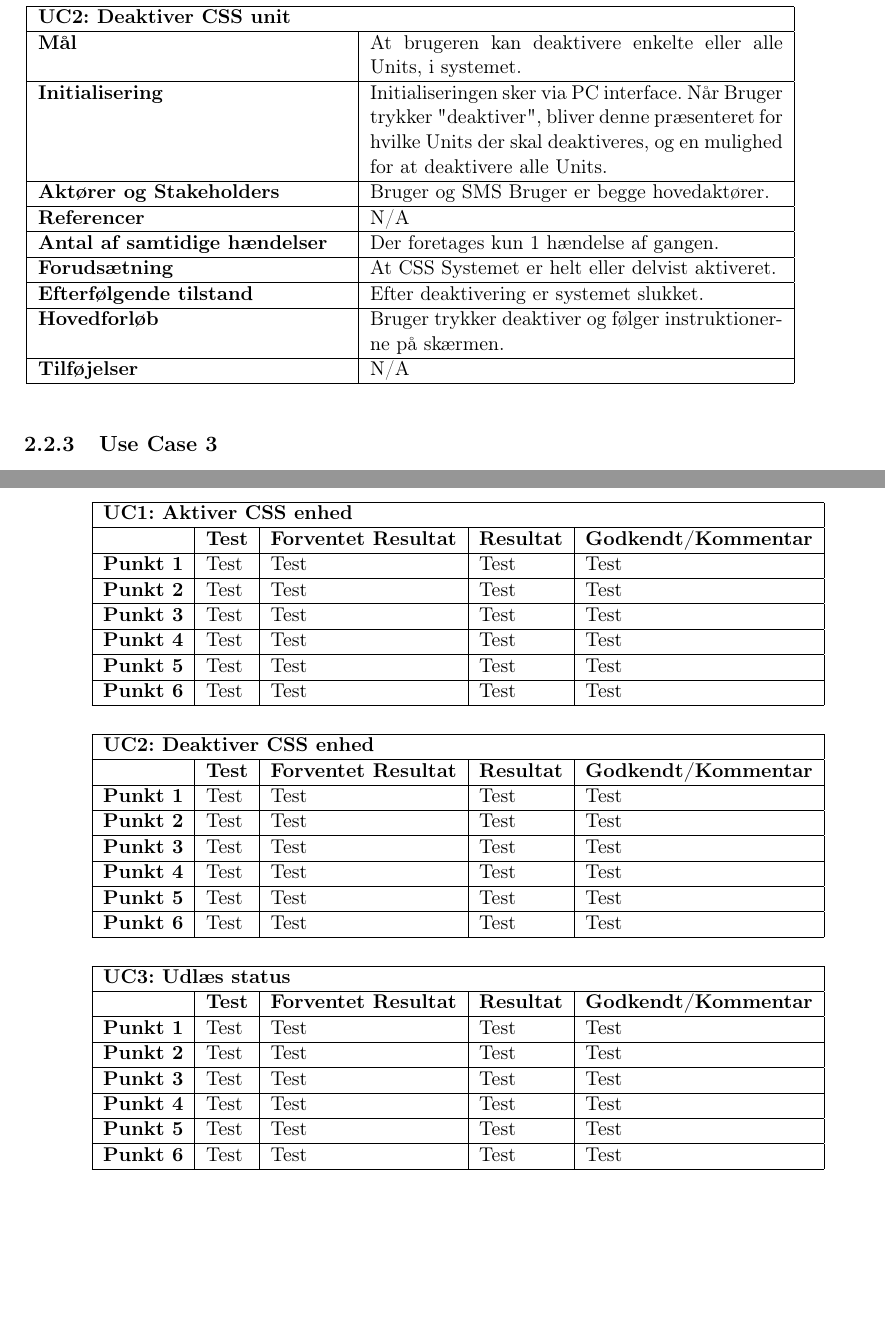
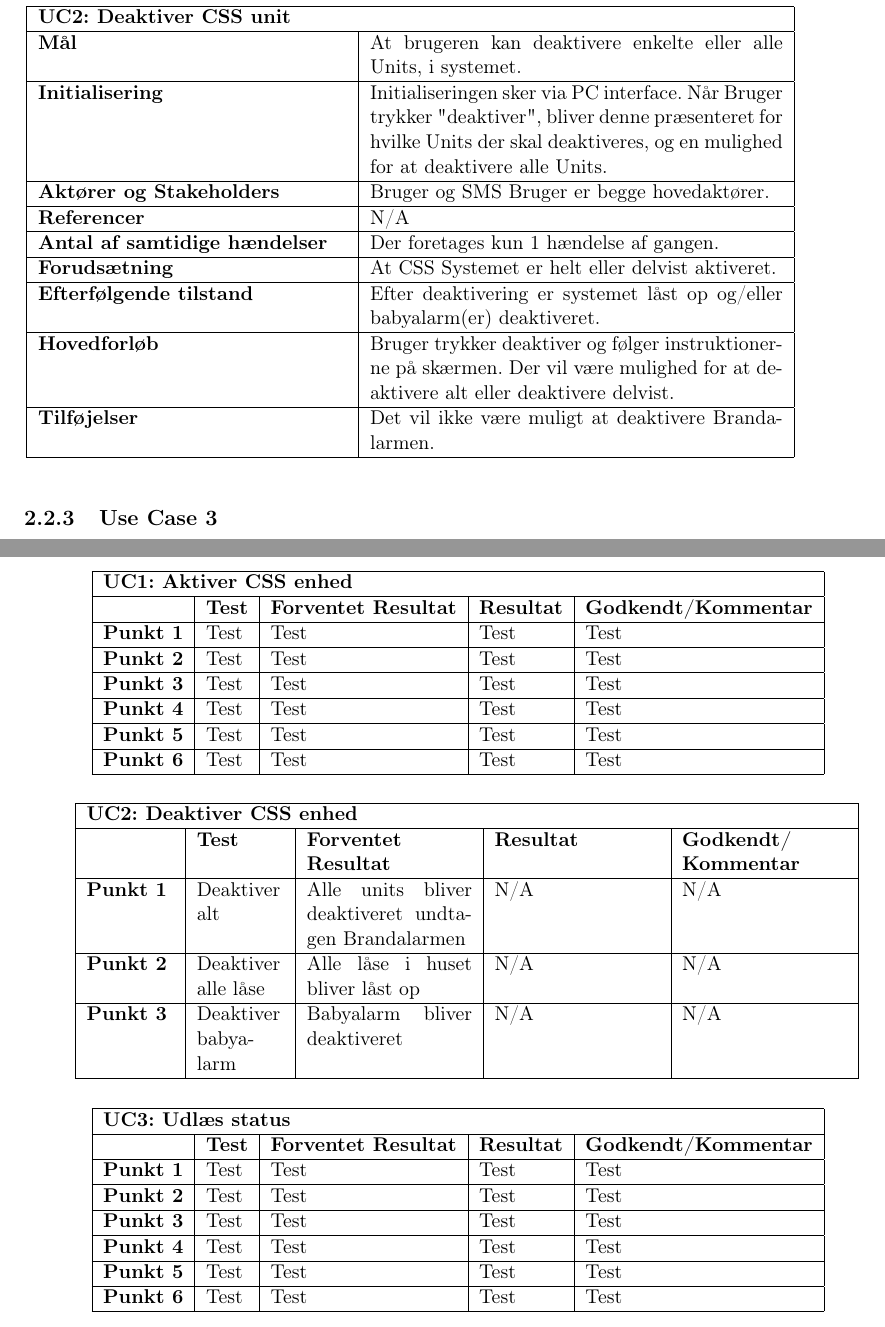
Before and after one commit to mickkn/E2PRJ2, a LaTeX book (Projektdokumentation/Master.tex, which reads Projektdokumentation/filer/accepttest/atuc2.tex, Projektdokumentation/filer/kravspec/uc2.tex): two parts of pages 6 and 11 of 12, joined at a grey line, cut so that both start at the same text, the shorter picture padded with empty space. Compiled offline with pdfLaTeX.

Commit message:
Use Case 2 Skrevet

```diff
--- a/Projektdokumentation/filer/accepttest/atuc2.tex
+++ b/Projektdokumentation/filer/accepttest/atuc2.tex
@@ -1,14 +1,23 @@
 \begin{table}[htbp] \centering
-\begin{tabular}{|l|l|l|l|l|} % l for left, c for center, r for right
+\begin{tabular}{|p{1,7cm}|p{1,7cm}|p{3,2cm}|p{3,2cm}|p{3,2cm}|} % l for left, c for center, r for right
 	\hline
 \multicolumn{5}{|l|}{\textbf{UC2: Deaktiver CSS enhed}} \\\hline
-	&\textbf{Test} &\textbf{Forventet Resultat} &\textbf{Resultat} &\textbf{Godkendt/Kommentar} \\\hline
-\textbf{Punkt 1}		&Test	&Test 	&Test	&Test \\\hline
-\textbf{Punkt 2}		&Test	&Test 	&Test	&Test \\\hline
-\textbf{Punkt 3}		&Test	&Test 	&Test	&Test \\\hline
-\textbf{Punkt 4}		&Test	&Test 	&Test	&Test \\\hline
-\textbf{Punkt 5}		&Test	&Test 	&Test	&Test \\\hline
-\textbf{Punkt 6}		&Test	&Test 	&Test	&Test \\\hline
+&\textbf{Test} &\textbf{Forventet \newline Resultat} &\textbf{Resultat} &\textbf{Godkendt/ \newline Kommentar} \\\hline
+\textbf{Punkt 1}	&
+Deaktiver alt &
+Alle units bliver deaktiveret undtagen Brandalarmen &
+N/A &
+N/A \\\hline
+\textbf{Punkt 2} &
+Deaktiver alle låse &
+Alle låse i huset bliver låst op &
+N/A	&
+N/A \\\hline
+\textbf{Punkt 3} &
+Deaktiver babyalarm &
+Babyalarm bliver deaktiveret &
+N/A &
+N/A \\\hline
 	\end{tabular}
 	%\caption{•}
 	\label{ATUC2}
--- a/Projektdokumentation/filer/kravspec/uc2.tex
+++ b/Projektdokumentation/filer/kravspec/uc2.tex
@@ -23,13 +23,14 @@ Der foretages kun 1 hændelse af gangen.
 At CSS Systemet er helt eller delvist aktiveret.
 \\\hline
 \textbf{Efterfølgende tilstand} &
-Efter deaktivering er systemet slukket.
+Efter deaktivering er systemet låst op og/eller babyalarm(er) deaktiveret.
 \\\hline
 \textbf{Hovedforløb}	&
 Bruger trykker deaktiver og følger instruktionerne på skærmen.
+Der vil være mulighed for at deaktivere alt eller deaktivere delvist.
 \\\hline
 \textbf{Tilføjelser}	&
-N/A
+Det vil ikke være muligt at deaktivere Brandalarmen.
 \\\hline
 %\textbf{Datavariationsliste} &N/A \\\hline
 	\end{tabular}
```
Also changed, not shown: Projektdokumentation/Master.pdf, 5 other files.
